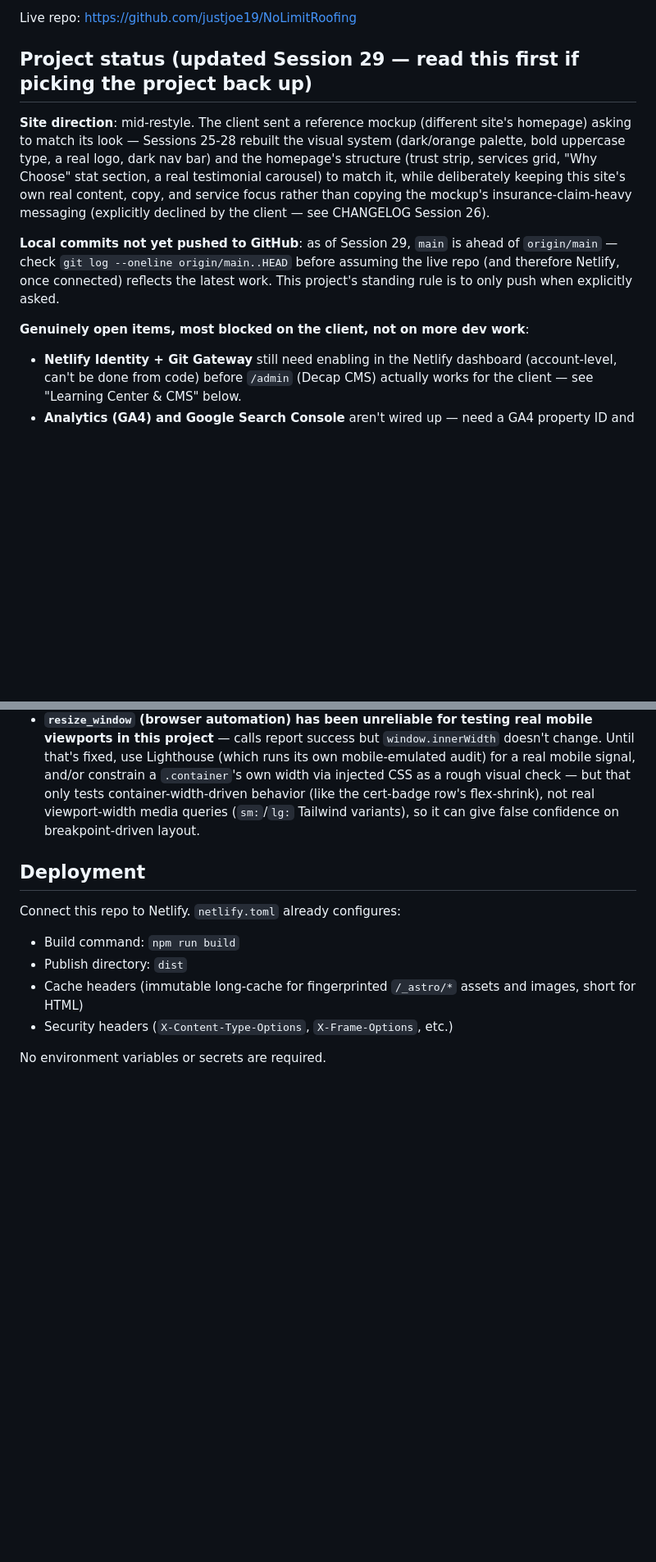
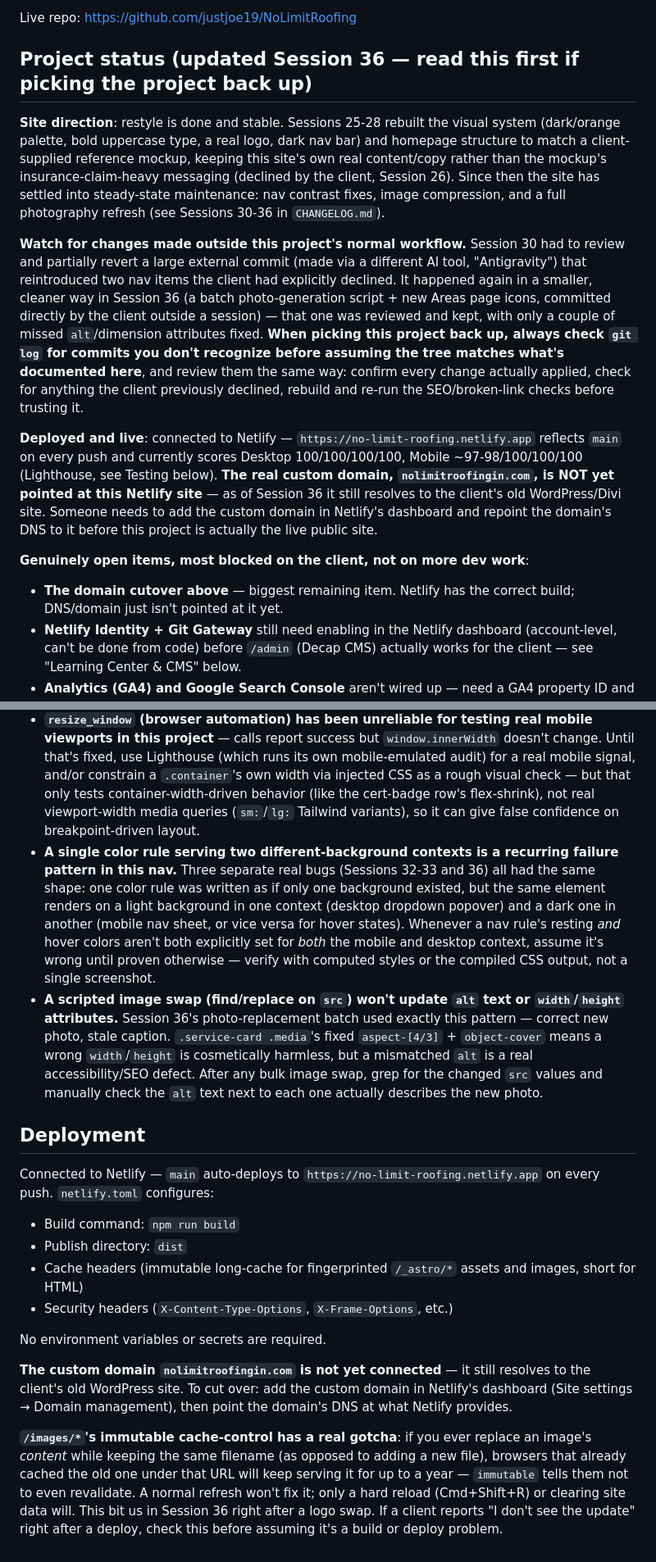
Before and after one commit to justjoe19/NoLimitRoofing, a Markdown page: README.md, 2 parts joined by grey strips. Shown at 82% size. GitHub-like rendering; blank space fills up the shorter version.

Commit message:
Bring README up to date through Session 36
Project status, deployment, and testing sections were still describing
Session 28-29 state. Updated to reflect: restyle is done/stable, the
Antigravity-style external-commit pattern has now happened twice (with
a note to always check git log for unrecognized commits), the site is
actually live on Netlify's default domain while nolimitroofingin.com
still points at the old WordPress site, current Lighthouse numbers,
and two new gotchas (immutable image cache after a same-filename swap,
and scripted image replacements not touching alt/width/height).

Co-Authored-By: Claude Sonnet 5 <noreply@anthropic.com>
Claude-Session: https://claude.ai/code/session_01DxFASC3rvAQbrDE9V3XwGZ

```diff
--- a/README.md
+++ b/README.md
@@ -4,13 +4,16 @@ A static marketing + local-SEO site for **No Limit Roofing**, a roofing contract
 
 Live repo: https://github.com/justjoe19/NoLimitRoofing
 
-## Project status (updated Session 29 — read this first if picking the project back up)
+## Project status (updated Session 36 — read this first if picking the project back up)
 
-**Site direction**: mid-restyle. The client sent a reference mockup (different site's homepage) asking to match its look — Sessions 25-28 rebuilt the visual system (dark/orange palette, bold uppercase type, a real logo, dark nav bar) and the homepage's structure (trust strip, services grid, "Why Choose" stat section, a real testimonial carousel) to match it, while deliberately keeping this site's own real content, copy, and service focus rather than copying the mockup's insurance-claim-heavy messaging (explicitly declined by the client — see CHANGELOG Session 26).
+**Site direction**: restyle is done and stable. Sessions 25-28 rebuilt the visual system (dark/orange palette, bold uppercase type, a real logo, dark nav bar) and homepage structure to match a client-supplied reference mockup, keeping this site's own real content/copy rather than the mockup's insurance-claim-heavy messaging (declined by the client, Session 26). Since then the site has settled into steady-state maintenance: nav contrast fixes, image compression, and a full photography refresh (see Sessions 30-36 in `CHANGELOG.md`).
 
-**Local commits not yet pushed to GitHub**: as of Session 29, `main` is ahead of `origin/main` — check `git log --oneline origin/main..HEAD` before assuming the live repo (and therefore Netlify, once connected) reflects the latest work. This project's standing rule is to only push when explicitly asked.
+**Watch for changes made outside this project's normal workflow.** Session 30 had to review and partially revert a large external commit (made via a different AI tool, "Antigravity") that reintroduced two nav items the client had explicitly declined. It happened again in a smaller, cleaner way in Session 36 (a batch photo-generation script + new Areas page icons, committed directly by the client outside a session) — that one was reviewed and kept, with only a couple of missed `alt`/dimension attributes fixed. **When picking this project back up, always check `git log` for commits you don't recognize before assuming the tree matches what's documented here**, and review them the same way: confirm every change actually applied, check for anything the client previously declined, rebuild and re-run the SEO/broken-link checks before trusting it.
+
+**Deployed and live**: connected to Netlify — `https://no-limit-roofing.netlify.app` reflects `main` on every push and currently scores Desktop 100/100/100/100, Mobile ~97-98/100/100/100 (Lighthouse, see Testing below). **The real custom domain, `nolimitroofingin.com`, is NOT yet pointed at this Netlify site** — as of Session 36 it still resolves to the client's old WordPress/Divi site. Someone needs to add the custom domain in Netlify's dashboard and repoint the domain's DNS to it before this project is actually the live public site.
 
 **Genuinely open items, most blocked on the client, not on more dev work**:
+- **The domain cutover above** — biggest remaining item. Netlify has the correct build; DNS/domain just isn't pointed at it yet.
 - **Netlify Identity + Git Gateway** still need enabling in the Netlify dashboard (account-level, can't be done from code) before `/admin` (Decap CMS) actually works for the client — see "Learning Center & CMS" below.
 - **Analytics (GA4) and Google Search Console** aren't wired up — need a GA4 property ID and Google account access from the client.
 - **Live Google Reviews widget** — currently a static grid of real, verified testimonials; going live needs API credentials tied to the client's Google Business Profile.
@@ -244,13 +247,19 @@ For anything beyond a quick sanity check, `puppeteer-core` (installed with `npm
 - **A brand color swap needs a contrast check, not just a screenshot check.** Session 25's new brand orange (`--color-accent`, sampled directly from the client's mockup) looked fine by eye but only measures 3.47:1 against white — Lighthouse caught 6 real failures (every primary button, the mobile call bar) once it was used for body-sized text, where the old orange's 5.38:1 had been passing. Use `--color-accent-dark` for text/button-backgrounds under ~18px on light backgrounds; save the brighter `--color-accent` for large text, icons, and glows. Run Lighthouse's accessibility category after *any* palette change — don't trust visual inspection alone.
 - **The Read/screenshot tool composites transparent PNGs onto a dark backdrop by default.** After chroma-keying a logo's background to transparent, it can look completely unchanged in a preview — that's the tool's rendering, not a failed edit. Verify by sampling the actual alpha channel at a background pixel, or by compositing onto white before trusting the result.
 - **`resize_window` (browser automation) has been unreliable for testing real mobile viewports in this project** — calls report success but `window.innerWidth` doesn't change. Until that's fixed, use Lighthouse (which runs its own mobile-emulated audit) for a real mobile signal, and/or constrain a `.container`'s own width via injected CSS as a rough visual check — but that only tests container-width-driven behavior (like the cert-badge row's flex-shrink), not real viewport-width media queries (`sm:`/`lg:` Tailwind variants), so it can give false confidence on breakpoint-driven layout.
+- **A single color rule serving two different-background contexts is a recurring failure pattern in this nav.** Three separate real bugs (Sessions 32-33 and 36) all had the same shape: one color rule was written as if only one background existed, but the same element renders on a light background in one context (desktop dropdown popover) and a dark one in another (mobile nav sheet, or vice versa for hover states). Whenever a nav rule's resting *and* hover colors aren't both explicitly set for *both* the mobile and desktop context, assume it's wrong until proven otherwise — verify with computed styles or the compiled CSS output, not a single screenshot.
+- **A scripted image swap (find/replace on `src`) won't update `alt` text or `width`/`height` attributes.** Session 36's photo-replacement batch used exactly this pattern — correct new photo, stale caption. `.service-card .media`'s fixed `aspect-[4/3]` + `object-cover` means a wrong `width`/`height` is cosmetically harmless, but a mismatched `alt` is a real accessibility/SEO defect. After any bulk image swap, grep for the changed `src` values and manually check the `alt` text next to each one actually describes the new photo.
 
 ## Deployment
 
-Connect this repo to Netlify. `netlify.toml` already configures:
+Connected to Netlify — `main` auto-deploys to `https://no-limit-roofing.netlify.app` on every push. `netlify.toml` configures:
 - Build command: `npm run build`
 - Publish directory: `dist`
 - Cache headers (immutable long-cache for fingerprinted `/_astro/*` assets and images, short for HTML)
 - Security headers (`X-Content-Type-Options`, `X-Frame-Options`, etc.)
 
 No environment variables or secrets are required.
+
+**The custom domain `nolimitroofingin.com` is not yet connected** — it still resolves to the client's old WordPress site. To cut over: add the custom domain in Netlify's dashboard (Site settings → Domain management), then point the domain's DNS at what Netlify provides.
+
+**`/images/*`'s immutable cache-control has a real gotcha**: if you ever replace an image's *content* while keeping the same filename (as opposed to adding a new file), browsers that already cached the old one under that URL will keep serving it for up to a year — `immutable` tells them not to even revalidate. A normal refresh won't fix it; only a hard reload (Cmd+Shift+R) or clearing site data will. This bit us in Session 36 right after a logo swap. If a client reports "I don't see the update" right after a deploy, check this before assuming it's a build or deploy problem.
```
Also changed, not shown: other parts of README.md (+2 -2 lines).
